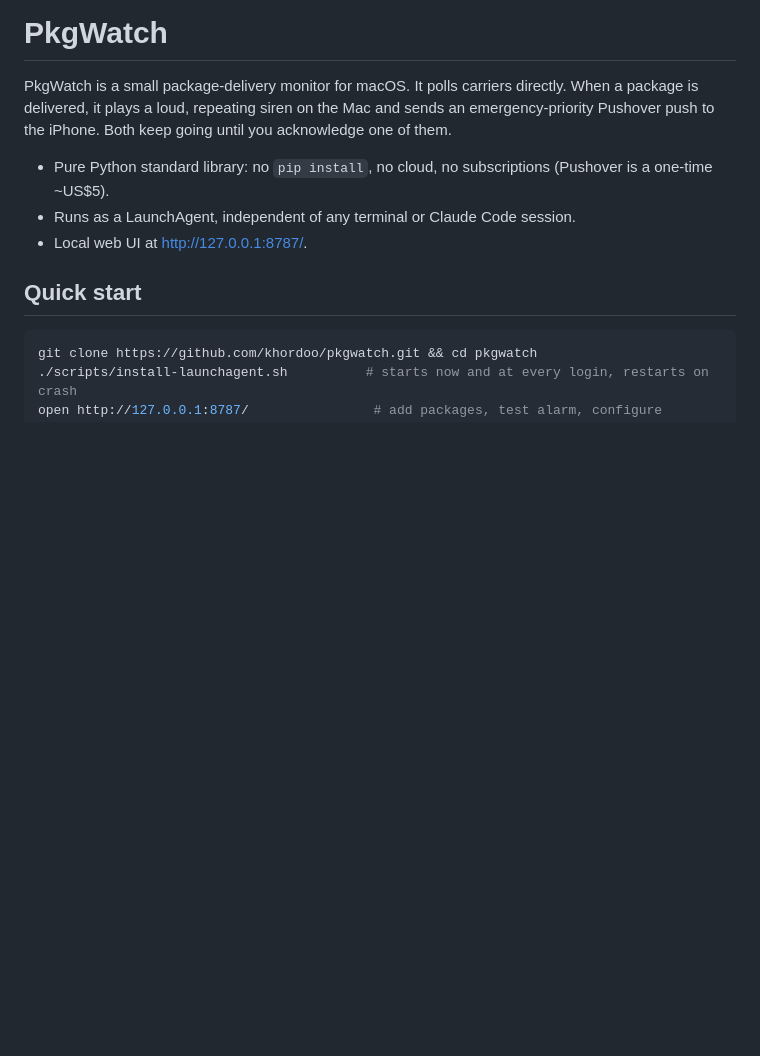
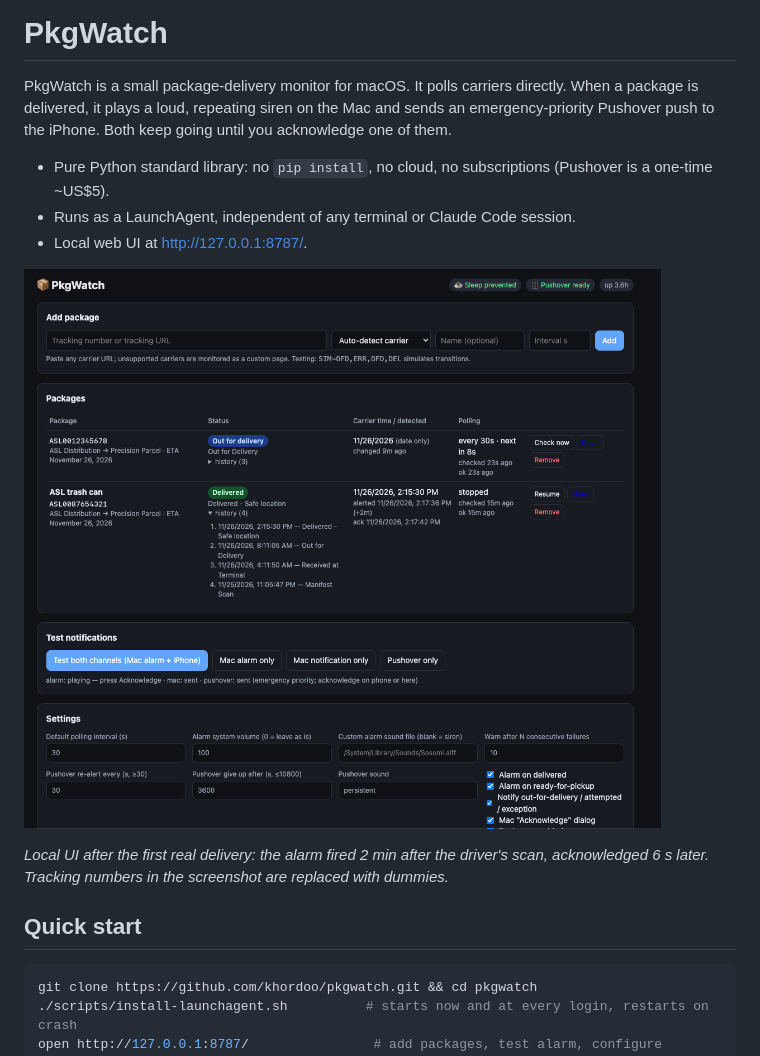
Before and after one commit to khordoo/parcel-delivery-alarm, a Markdown page: README.md, the part around the change. Rendered like a GitHub page; pictures changed too: docs/screenshot.png (added); blank space fills up the shorter version.

```diff
--- a/README.md
+++ b/README.md
@@ -5,6 +5,10 @@ PkgWatch is a small package-delivery monitor for macOS. It polls carriers direct
 - Pure Python standard library: no `pip install`, no cloud, no subscriptions (Pushover is a one-time ~US$5).
 - Runs as a LaunchAgent, independent of any terminal or Claude Code session.
 - Local web UI at <http://127.0.0.1:8787/>.
+
+![PkgWatch web UI: one ASL package out for delivery, one delivered and acknowledged, with history, detection latency and notification tests](docs/screenshot.png)
+
+*Local UI after the first real delivery: the alarm fired 2 min after the driver's scan, acknowledged 6 s later. Tracking numbers in the screenshot are replaced with dummies.*
 
 ## Quick start
 
```
Also changed, not shown: 1 other file.
